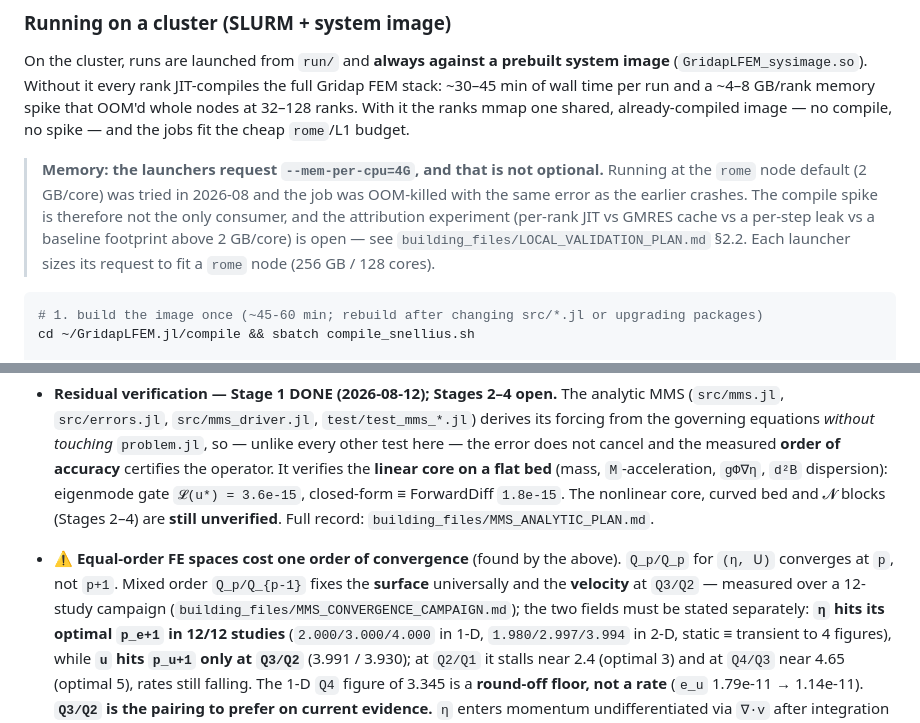
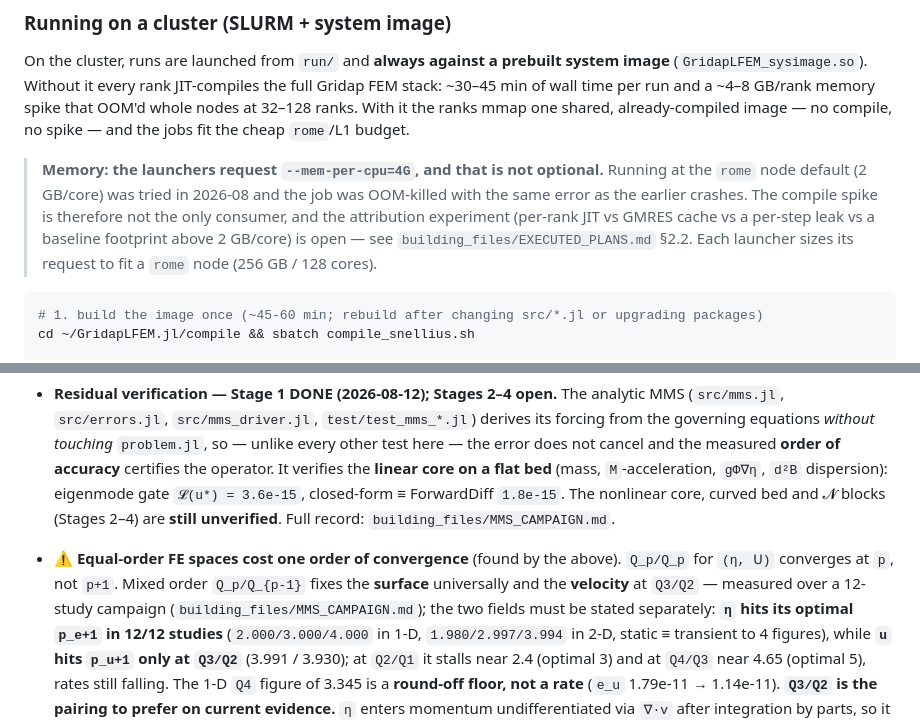
Before and after one commit to Elmanyer/GridapLFEM.jl, a Markdown page: README.md, 2 parts joined by grey strips. Rendered like a GitHub page.

````diff
--- a/README.md
+++ b/README.md
@@ -261,7 +261,7 @@ cheap `rome`/L1 budget.
 > `rome` node default (2 GB/core) was tried in 2026-08 and the job was OOM-killed with the same
 > error as the earlier crashes. The compile spike is therefore not the only consumer, and the
 > attribution experiment (per-rank JIT vs GMRES cache vs a per-step leak vs a baseline footprint
-> above 2 GB/core) is open — see `building_files/LOCAL_VALIDATION_PLAN.md` §2.2. Each launcher
+> above 2 GB/core) is open — see `building_files/EXECUTED_PLANS.md` §2.2. Each launcher
 > sizes its request to fit a `rome` node (256 GB / 128 cores).
 
 ```bash
@@ -488,11 +488,11 @@ records are in `building_files/DESIGN_RECORDS.md`.
   error does not cancel and the measured **order of accuracy** certifies the operator. It verifies
   the **linear core on a flat bed** (mass, `M`-acceleration, `gΦ∇η`, `d²B` dispersion): eigenmode
   gate `𝓛(u*) = 3.6e-15`, closed-form ≡ ForwardDiff `1.8e-15`. The nonlinear core, curved bed and 𝓝
-  blocks (Stages 2–4) are **still unverified**. Full record: `building_files/MMS_ANALYTIC_PLAN.md`.
+  blocks (Stages 2–4) are **still unverified**. Full record: `building_files/MMS_CAMPAIGN.md`.
 - **⚠ Equal-order FE spaces cost one order of convergence** (found by the above). `Q_p/Q_p` for
   `(η, 𝖴)` converges at `p`, not `p+1`. Mixed order `Q_p/Q_{p-1}` fixes the **surface** universally
   and the **velocity** at `Q3/Q2` — measured over a 12-study campaign
-  (`building_files/MMS_CONVERGENCE_CAMPAIGN.md`); the two fields must be stated separately:
+  (`building_files/MMS_CAMPAIGN.md`); the two fields must be stated separately:
   **`η` hits its optimal `p_e+1` in 12/12 studies** (`2.000/3.000/4.000` in 1-D, `1.980/2.997/3.994`
   in 2-D, static ≡ transient to 4 figures), while **`u` hits `p_u+1` only at `Q3/Q2`** (3.991 / 3.930);
   at `Q2/Q1` it stalls near 2.4 (optimal 3) and at `Q4/Q3` near 4.65 (optimal 5), rates still falling.
````
Also changed, not shown: CLAUDE.md (+41 -38 lines).
